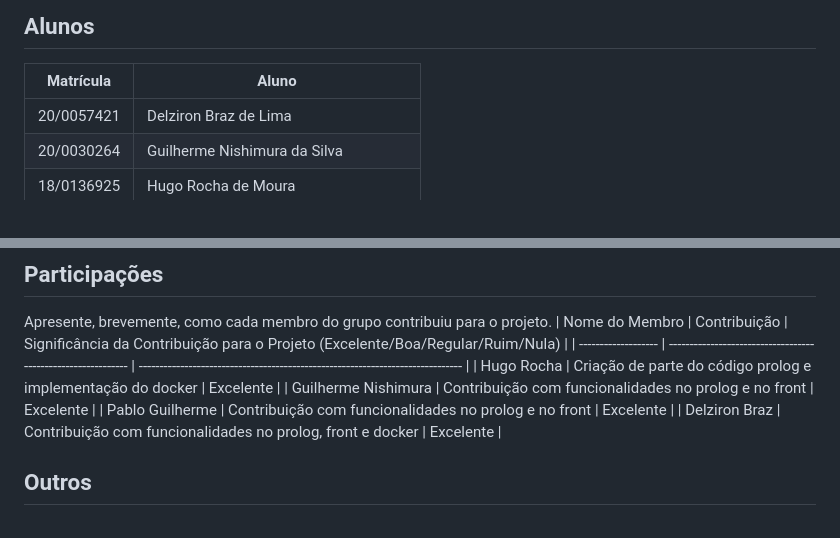
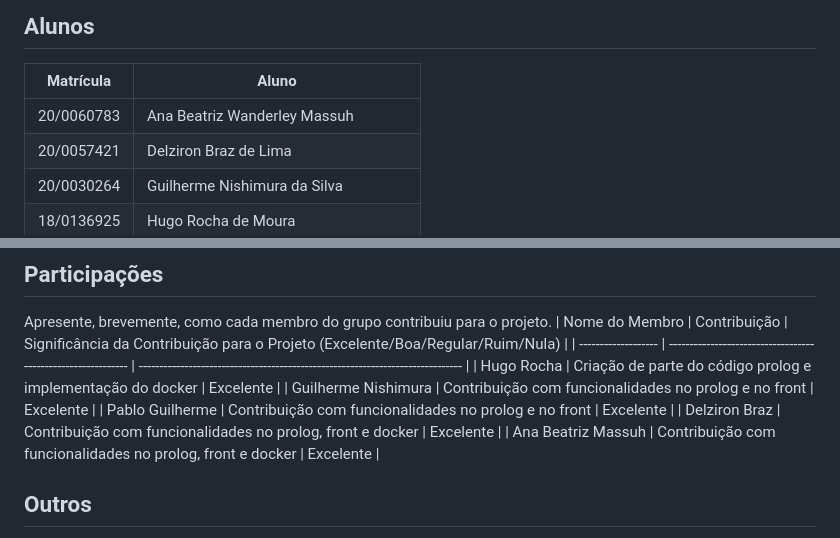
Before and after one commit to UnBParadigmas2024-1/2024.1_G4_Logico_Show_do_Milhao, a Markdown page: README.md, 2 parts joined by grey strips. Rendered like a GitHub page.

Commit message:
Adicionando contribuições no README

```diff
--- a/README.md
+++ b/README.md
@@ -8,6 +8,7 @@
 
 | Matrícula  | Aluno                                  |
 | ---------- | -------------------------------------- |
+| 20/0060783 | Ana Beatriz Wanderley Massuh           |
 | 20/0057421 | Delziron Braz de Lima                  |
 | 20/0030264 | Guilherme Nishimura da Silva           |
 | 18/0136925 | Hugo Rocha de Moura                    |
@@ -63,6 +64,7 @@ Apresente, brevemente, como cada membro do grupo contribuiu para o projeto.
 | Guilherme Nishimura | Contribuição com funcionalidades no prolog e no front        | Excelente                                                                      |
 | Pablo Guilherme     | Contribuição com funcionalidades no prolog e no front        | Excelente                                                                      |
 | Delziron Braz       | Contribuição com funcionalidades no prolog, front e docker   | Excelente                                                                      |
+| Ana Beatriz Massuh  | Contribuição com funcionalidades no prolog, front e docker   | Excelente                                                                      |
 
 ## Outros
 
```
